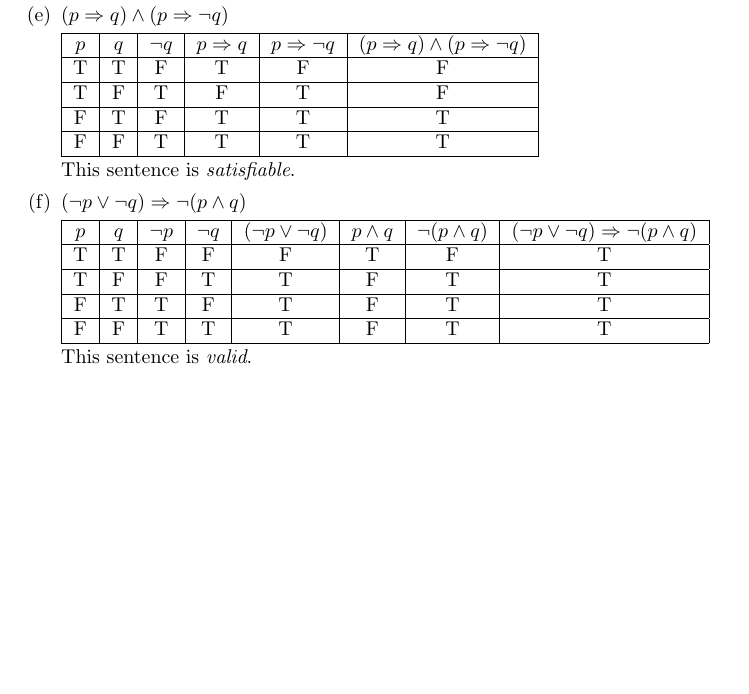
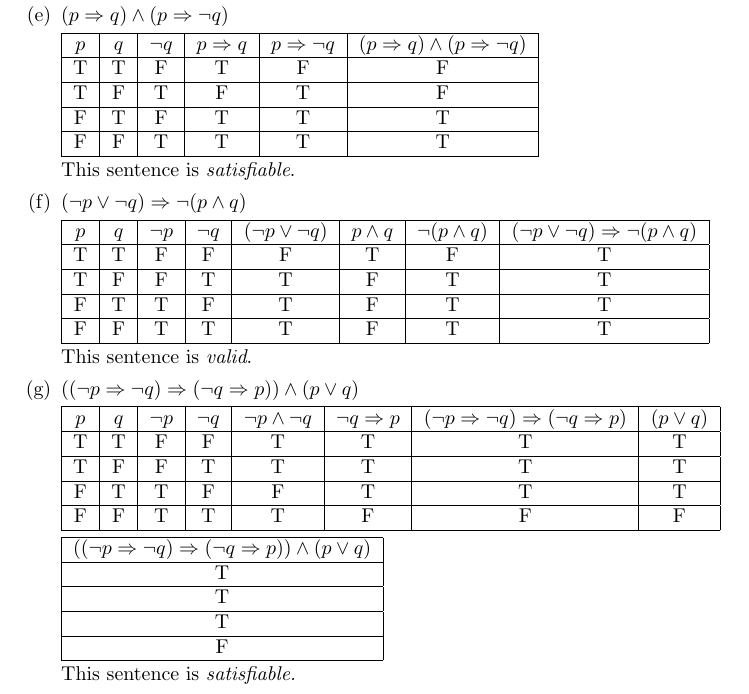
Before and after one commit to spstevenson/genesereth-computational-logic, a LaTeX document (Chapter2/chapter2.tex): part of page 3 of 3, cut so that both start at the same text, the shorter picture padded with empty space. Compiled offline with pdfLaTeX.

Commit message:
Completed exercise (g)

```diff
--- a/Chapter2/chapter2.tex
+++ b/Chapter2/chapter2.tex
@@ -227,6 +227,38 @@
 					\end{tabular}
 
 					This sentence is \emph{valid}.
+			\item $(( \neg p \Rightarrow \neg q) \Rightarrow (\neg q \Rightarrow p)) \wedge (p \vee q)$
+
+				\begin{tabular}{|c|c|c|c|c|c|c|c|}
+					\hline
+					$p$ & $q$ & $\neg p$ & $ \neg q$ & $ \neg p \wedge \neg q $ & $ \neg q \Rightarrow p $ &
+					$( \neg p \Rightarrow \neg q) \Rightarrow (\neg q \Rightarrow p)$ & $(p \vee q)$\\
+					\hline
+					T & T & F & F & T & T & T & T\\
+					\hline
+					T & F & F & T & T & T & T & T\\
+					\hline
+					F & T & T & F & F & T & T & T\\
+					\hline
+					F & F & T & T & T & F & F & F\\
+					\hline
+				\end{tabular}
+
+				\begin{tabular}{|c|}
+					\hline
+					$(( \neg p \Rightarrow \neg q) \Rightarrow (\neg q \Rightarrow p)) \wedge (p \vee q)$ \\
+					\hline
+					T \\
+					\hline
+					T \\
+					\hline
+					T \\
+					\hline
+					F \\
+					\hline
+				\end{tabular}
+
+				This sentence is \emph{satisfiable.}
 		\end{enumerate}
 \end{enumerate}
 \end{document}
```
